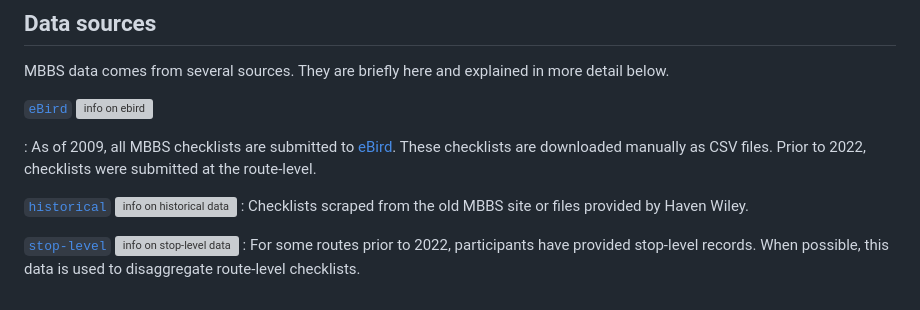
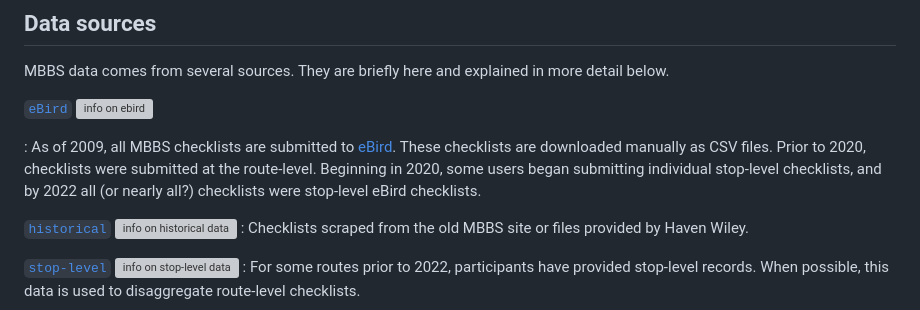
Before and after one commit to nc-minibbs/mbbs, a Markdown page: docs/data-pipeline.md, the part around the change. GitHub-like rendering; grey boxes are pictures that could not be loaded.

Commit message:
explain transition to stop-level eBird checklists

```diff
--- a/docs/data-pipeline.md
+++ b/docs/data-pipeline.md
@@ -29,7 +29,7 @@ and explained in more detail below.
 
 : As of 2009, all MBBS checklists are submitted to [eBird](https://ebird.org).
 These checklists are downloaded manually as CSV files.
-Prior to 2022, checklists were submitted at the route-level.
+Prior to 2020, checklists were submitted at the route-level. Beginning in 2020, some users began submitting individual stop-level checklists, and by 2022 all (or nearly all?) checklists were stop-level eBird checklists.
 
 [`historical`](#historical) [![info on historical data](../resources/img/info-16x16.svg)](#historical)
 : Checklists scraped from the old MBBS site
```
